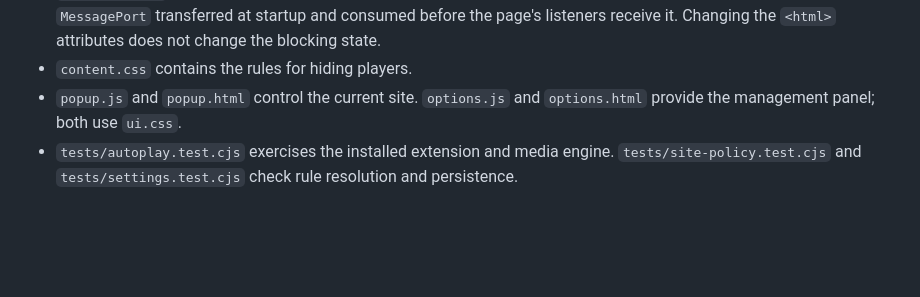
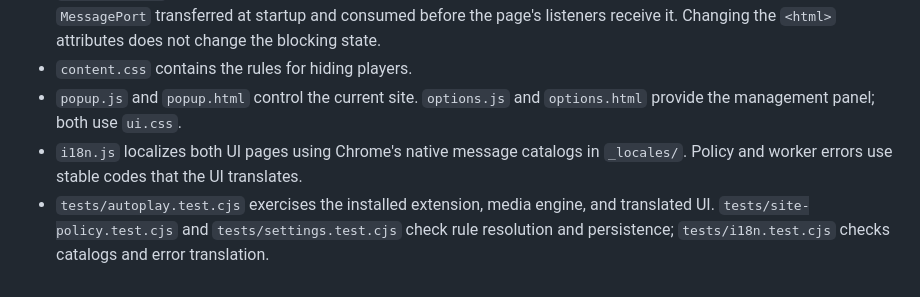
Before and after one commit to cristenger/sin-autoplay-cl, a Markdown page: README.md, the part around one of its changes. Rendered like a GitHub page; blank space fills up the shorter version.

```diff
--- a/README.md
+++ b/README.md
@@ -73,4 +108,5 @@ Coverage includes the default allowed state, popup and panel actions, URL valida
 - `main-world.js` intercepts playback APIs and observes media elements. It receives preferences through a `MessagePort` transferred at startup and consumed before the page's listeners receive it. Changing the `<html>` attributes does not change the blocking state.
 - `content.css` contains the rules for hiding players.
 - `popup.js` and `popup.html` control the current site. `options.js` and `options.html` provide the management panel; both use `ui.css`.
-- `tests/autoplay.test.cjs` exercises the installed extension and media engine. `tests/site-policy.test.cjs` and `tests/settings.test.cjs` check rule resolution and persistence.
+- `i18n.js` localizes both UI pages using Chrome's native message catalogs in `_locales/`. Policy and worker errors use stable codes that the UI translates.
+- `tests/autoplay.test.cjs` exercises the installed extension, media engine, and translated UI. `tests/site-policy.test.cjs` and `tests/settings.test.cjs` check rule resolution and persistence; `tests/i18n.test.cjs` checks catalogs and error translation.
```
Also changed, not shown: other parts of README.md (+38 -3 lines), docs/screenshots/manage-sites-en.png (added), docs/screenshots/popup-en.png (added), 16 other files.
